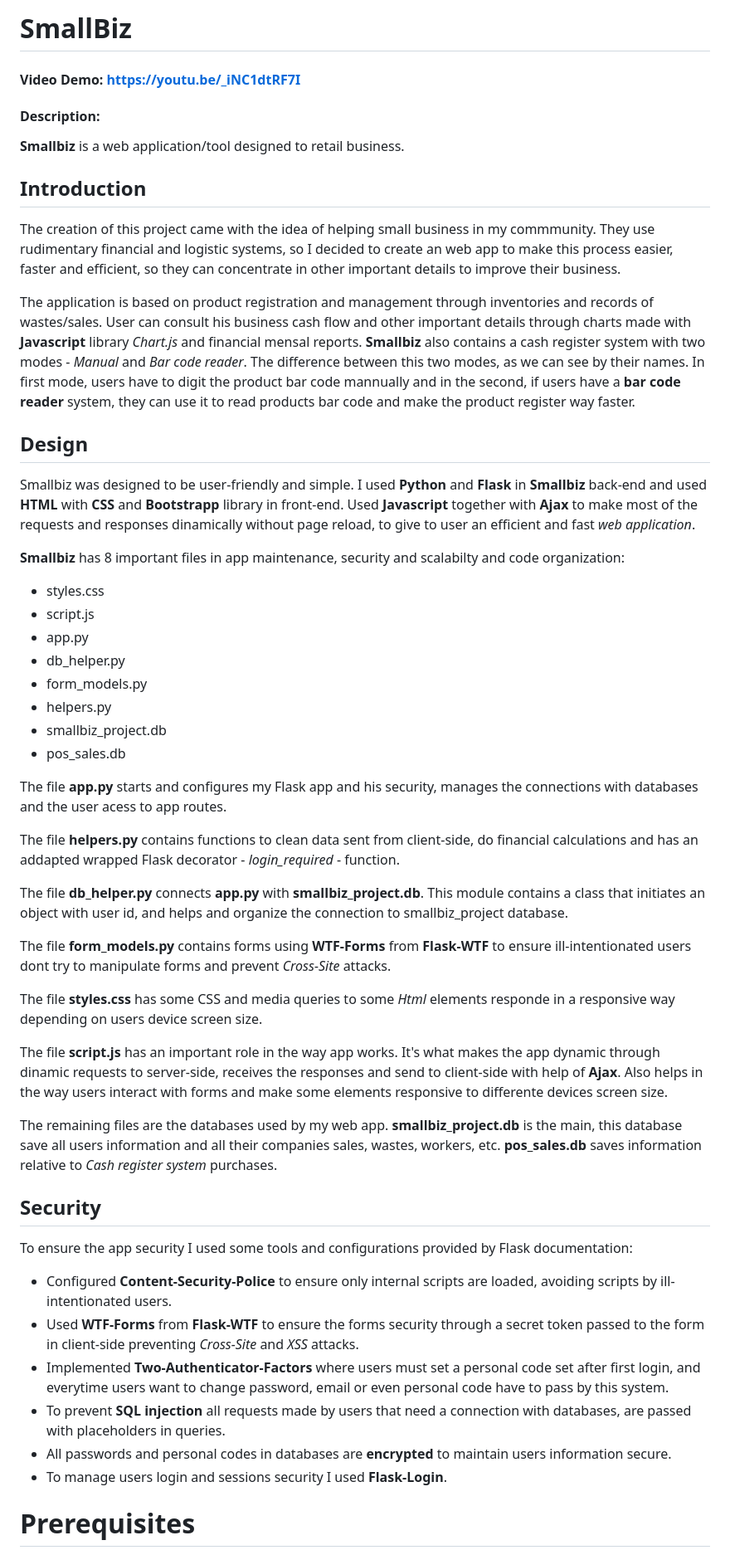
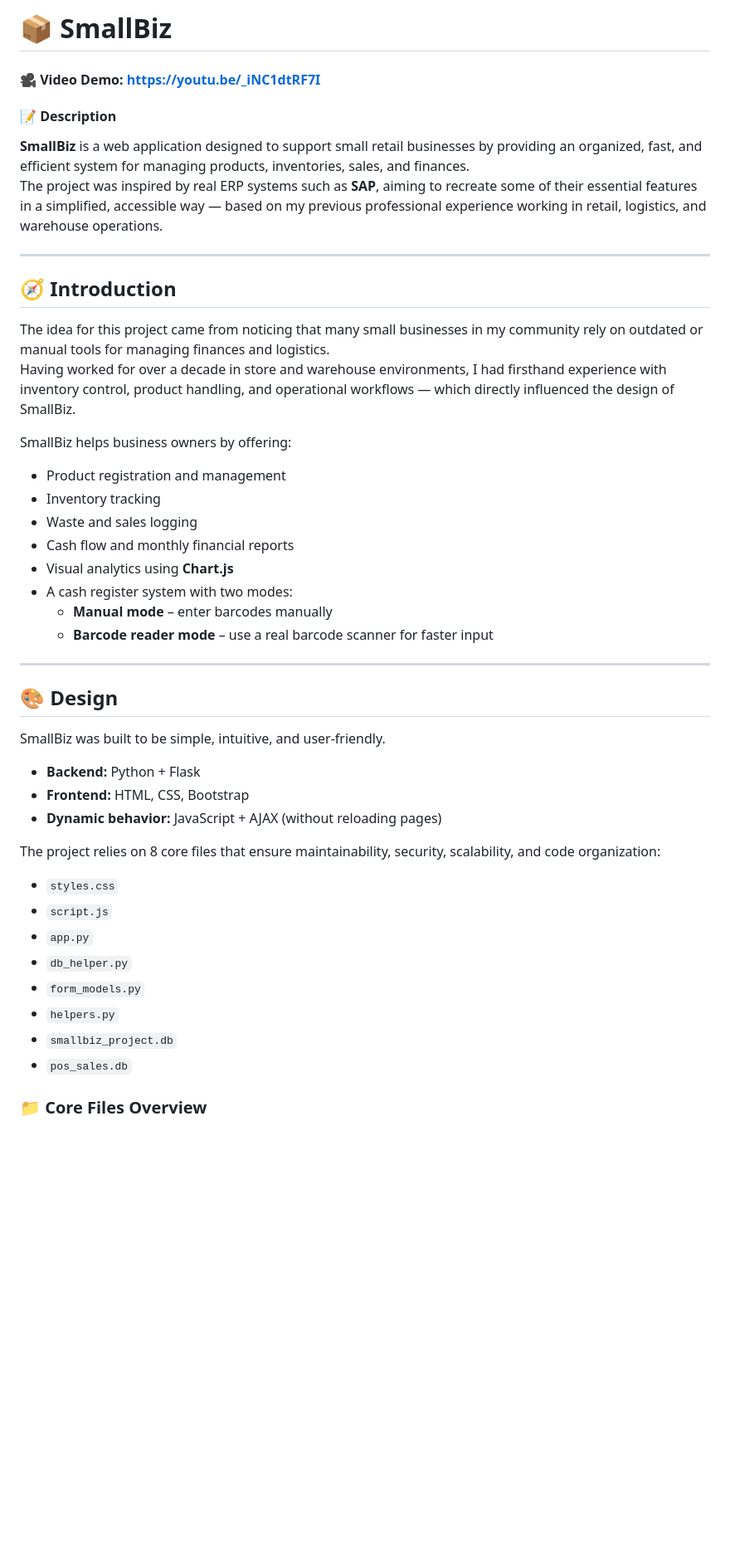
Before and after one commit to EdgarFir/CS50X-Final-project-Retail-Webapp, a Markdown page: README.md, the part around one of its changes. Shown at 83% size. Rendered like a GitHub page; blank space fills up the shorter version.

Commit message:
Revise README for clarity and detail
Updated README to enhance project description, security measures, and installation instructions.

```diff
--- a/README.md
+++ b/README.md
@@ -1,49 +1,47 @@
-# SmallBiz
-#### Video Demo:  https://youtu.be/_iNC1dtRF7I
-#### Description:
-**Smallbiz** is a web application/tool designed to retail business.
+# 📦 SmallBiz
+#### 🎥 Video Demo: https://youtu.be/_iNC1dtRF7I
+#### 📝 Description
+**SmallBiz** is a web application designed to support small retail businesses by providing an organized, fast, and efficient system for managing products, inventories, sales, and finances.
+The project was inspired by real ERP systems such as **SAP**, aiming to recreate some of their essential features in a simplified, accessible way — based on my previous professional experience working in retail, logistics, and warehouse operations.
 
-## Introduction
-The creation of this project came with the idea of helping small business in my commmunity.
-They use rudimentary financial and logistic systems, so I decided to create an web app to make this process easier, faster and efficient, so they can concentrate in other important details to improve their business.
+---
 
-The application is based on product registration and management through inventories and records of wastes/sales. User can consult his business cash flow and other important details through charts made with **Javascript** library *Chart.js* and financial mensal reports. **Smallbiz** also contains a cash register system with two modes - *Manual* and *Bar code reader*. The difference between this two modes, as we can see by their names. In first mode, users have to digit the product bar code mannually and in the second, if users have a **bar code reader** system, they can use it to read products bar code and make the product register way faster.
-## Design
-Smallbiz was designed to be user-friendly and simple.
-I used **Python** and **Flask** in **Smallbiz** back-end and used **HTML** with **CSS** and **Bootstrapp** library in front-end. Used **Javascript** together with **Ajax** to make most of the requests and responses dinamically without page reload, to give to user an efficient and fast *web application*.
+## 🧭 Introduction
 
-**Smallbiz** has 8 important files in app maintenance, security and scalabilty and code organization:
+The idea for this project came from noticing that many small businesses in my community rely on outdated or manual tools for managing finances and logistics.
+Having worked for over a decade in store and warehouse environments, I had firsthand experience with inventory control, product handling, and operational workflows — which directly influenced the design of SmallBiz.
 
-* styles.css
-* script.js
-* app.py
-* db_helper.py
-* form_models.py
-* helpers.py
-* smallbiz_project.db
-* pos_sales.db
+SmallBiz helps business owners by offering:
 
-The file **app.py** starts and configures my Flask app and his security, manages the connections with databases and the user acess to app routes.
+- Product registration and management
+- Inventory tracking
+- Waste and sales logging
+- Cash flow and monthly financial reports
+- Visual analytics using **Chart.js**
+- A cash register system with two modes:
+  - **Manual mode** – enter barcodes manually
+  - **Barcode reader mode** – use a real barcode scanner for faster input
 
-The file **helpers.py** contains functions to clean data sent from client-side, do financial calculations and has an addapted wrapped Flask decorator - *login_required* - function.
+---
 
-The file **db_helper.py** connects **app.py** with **smallbiz_project.db**. This module contains a class that initiates an object with user id, and helps and organize the connection to smallbiz_project database.
+## 🎨 Design
 
-The file **form_models.py** contains forms using **WTF-Forms** from **Flask-WTF** to ensure ill-intentionated users dont try to manipulate forms and prevent *Cross-Site* attacks.
+SmallBiz was built to be simple, intuitive, and user-friendly.
 
-The file **styles.css** has some CSS and media queries to some *Html* elements responde in a responsive way depending on users device screen size.
+- **Backend:** Python + Flask
+- **Frontend:** HTML, CSS, Bootstrap
+- **Dynamic behavior:** JavaScript + AJAX (without reloading pages)
 
-The file **script.js** has an important role in the way app works. It's what makes the app dynamic through dinamic requests to server-side, receives the responses and send to client-side with help of **Ajax**. Also helps in the way users interact with forms and make some elements responsive to differente devices screen size.
+The project relies on 8 core files that ensure maintainability, security, scalability, and code organization:
 
-The remaining files are the databases used by my web app. **smallbiz_project.db** is the main, this database save all users information and all their companies sales, wastes, workers, etc. **pos_sales.db** saves information relative to *Cash register system* purchases.
-## Security
-To ensure the app security I used some tools and configurations provided by Flask documentation:
-* Configured **Content-Security-Police** to ensure only internal scripts are loaded, avoiding scripts by ill-intentionated users.
-* Used **WTF-Forms** from **Flask-WTF** to ensure the forms security through a secret token passed to the form in client-side preventing *Cross-Site* and *XSS* attacks.
-* Implemented **Two-Authenticator-Factors** where users must set a personal code set after first login, and everytime users want to change password, email or even personal code have to pass by this system.
-* To prevent **SQL injection** all requests made by users that need a connection with databases, are passed with placeholders in queries.
-* All passwords and personal codes in databases are **encrypted** to maintain users information secure.
-* To manage users login and sessions security I used **Flask-Login**.
+- `styles.css`
+- `script.js`
+- `app.py`
+- `db_helper.py`
+- `form_models.py`
+- `helpers.py`
+- `smallbiz_project.db`
+- `pos_sales.db`
 
-# Prerequisites
+### 📁 Core Files Overview
 
```
Also changed, not shown: other parts of README.md (+58 -10 lines).
